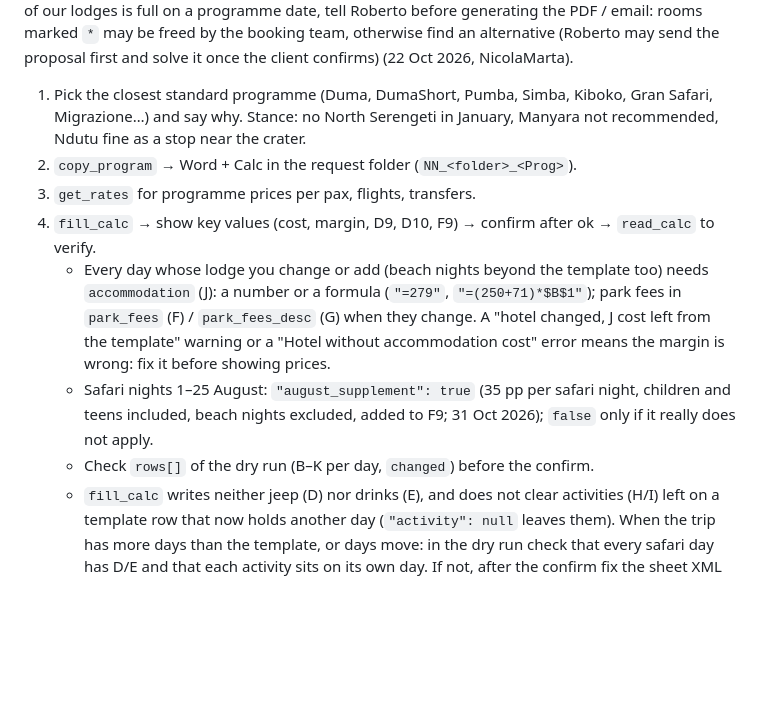
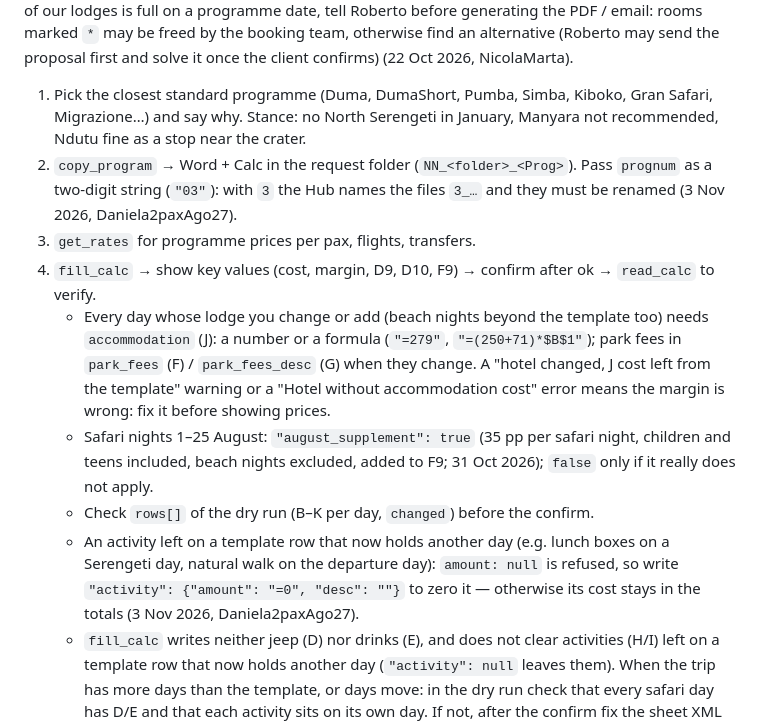
Before and after one commit to rdesibi1973/hub, a Markdown page: docs/skills/sales-agent.md, the part around the change. GitHub-like rendering; blank space fills up the shorter version.

Commit message:
Skills update 2026-11-03

```diff
--- a/docs/skills/sales-agent.md
+++ b/docs/skills/sales-agent.md
@@ -27,12 +27,13 @@ Memo: at the start create one `doing` memo (clear title with the folder name, li
 **Availability of our own lodges (Marera, Kifaru, Orangi Luxury, Arusha Explorers).** Before a proposal goes out, check the public ResRequest calendar https://theorangicollection.resrequest.com/page/public/availabilitycalendar in the built-in browser (no login). The calendar sits in an iframe (`reservation.php?20`): set the start date (`dateSelectorSelect` / `tempCalStartDate` + the text field, then `reloadPage()` in the iframe) and read the table. Each number = rooms free that night for that room type; 0 = full; `*` = provisional bookings on it. A couple needs Dbl rooms; "3 Sngl" rooms only after asking the booking team. If one of our lodges is full on a programme date, tell Roberto before generating the PDF / email: rooms marked `*` may be freed by the booking team, otherwise find an alternative (Roberto may send the proposal first and solve it once the client confirms) (22 Oct 2026, NicolaMarta).
 
 1. Pick the closest standard programme (Duma, DumaShort, Pumba, Simba, Kiboko, Gran Safari, Migrazione…) and say why. Stance: no North Serengeti in January, Manyara not recommended, Ndutu fine as a stop near the crater.
-2. `copy_program` → Word + Calc in the request folder (`NN_<folder>_<Prog>`).
+2. `copy_program` → Word + Calc in the request folder (`NN_<folder>_<Prog>`). Pass `prognum` as a two-digit string (`"03"`): with `3` the Hub names the files `3_…` and they must be renamed (3 Nov 2026, Daniela2paxAgo27).
 3. `get_rates` for programme prices per pax, flights, transfers.
 4. `fill_calc` → show key values (cost, margin, D9, D10, F9) → confirm after ok → `read_calc` to verify.
    - Every day whose lodge you change or add (beach nights beyond the template too) needs `accommodation` (J): a number or a formula (`"=279"`, `"=(250+71)*$B$1"`); park fees in `park_fees` (F) / `park_fees_desc` (G) when they change. A "hotel changed, J cost left from the template" warning or a "Hotel without accommodation cost" error means the margin is wrong: fix it before showing prices.
    - Safari nights 1–25 August: `"august_supplement": true` (35 pp per safari night, children and teens included, beach nights excluded, added to F9; 31 Oct 2026); `false` only if it really does not apply.
    - Check `rows[]` of the dry run (B–K per day, `changed`) before the confirm.
+   - An activity left on a template row that now holds another day (e.g. lunch boxes on a Serengeti day, natural walk on the departure day): `amount: null` is refused, so write `"activity": {"amount": "=0", "desc": ""}` to zero it — otherwise its cost stays in the totals (3 Nov 2026, Daniela2paxAgo27).
    - `fill_calc` writes neither jeep (D) nor drinks (E), and does not clear activities (H/I) left on a template row that now holds another day (`"activity": null` leaves them). When the trip has more days than the template, or days move: in the dry run check that every safari day has D/E and that each activity sits on its own day. If not, after the confirm fix the sheet XML (D `=$D$5*$B$5`, E `=($B$2+$B$3)*4`, move/clear H/I), update the cached values (row 30 totals, B7, B9, D9, B10, D10), check with a recalculation on a copy, then `read_calc` (17 Oct 2026, Del Fiandra Calc 05).
    - Beach booked by the agency itself ("a ZNZ si arrangia l'agenzia"): start from the safari-only programme (e.g. `Simba`, not `BeachSimba`) and add the beach nights yourself as "<place> - own arrangement" (no J cost, no beach transfers) up to the departure day. `fill_calc` cannot clear labels (B) or dates of leftover template rows, so a Beach template with more beach nights than the trip leaves extra days and fails the check. When the safari gets shorter, the row that becomes a beach day keeps the template's jeep/drinks (D/E): clear them in the sheet XML as above (21 Oct 2026, AmedeoMarino).
 5. Which price goes in F9 (Price to customer):
```
